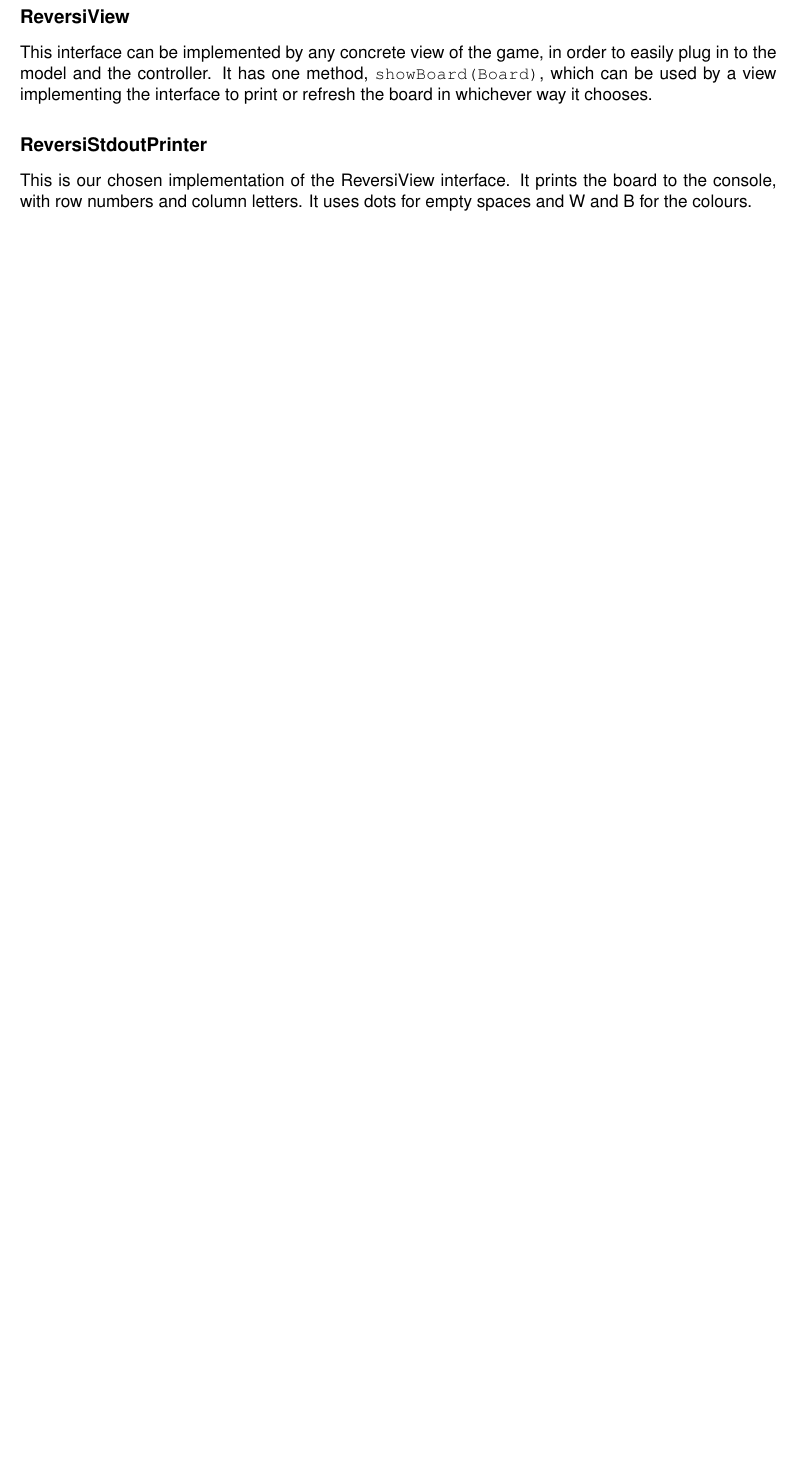
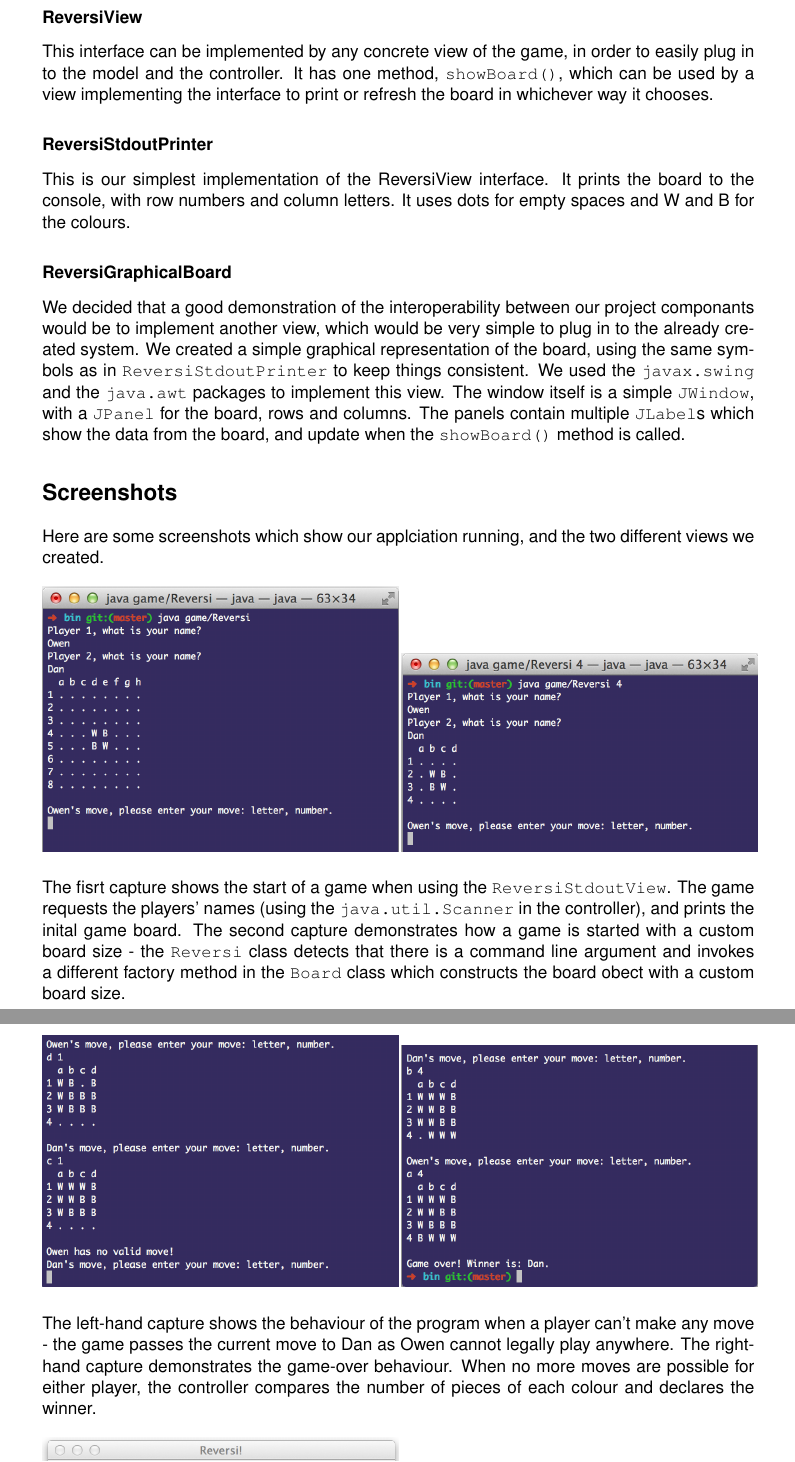
Before and after one commit to Dhertz/Othello, a LaTeX document (report/report.tex): part of page 4 of 4 before the commit and two parts of pages 4 and 5 of 5 after it, the two joined at a grey line, cut so that both start at the same text, the shorter picture padded with empty space. Compiled offline with pdfLaTeX.

Commit message:
Work on report and screenshots

```diff
--- a/report/report.tex
+++ b/report/report.tex
@@ -131,6 +136,25 @@ This enumeration is used by the Piece class to store it's colour, and also by th
 
-\subsection*{ReversiView}
-This interface can be implemented by any concrete view of the game, in order to easily plug in to the model and the controller. It has one method, \texttt{showBoard(Board)}, which can be used by a view implementing the interface to print or refresh the board in whichever way it chooses.
+\subsection*{Views}
+\subsubsection*{ReversiView}
+This interface can be implemented by any concrete view of the game, in order to easily plug in to the model and the controller. It has one method, \texttt{showBoard()}, which can be used by a view implementing the interface to print or refresh the board in whichever way it chooses.
 
-\subsection*{ReversiStdoutPrinter}
-This is our chosen implementation of the ReversiView interface. It prints the board to the console, with row numbers and column letters. It uses dots for empty spaces and W and B for the colours.
+\subsubsection*{ReversiStdoutPrinter}
+This is our simplest implementation of the ReversiView interface. It prints the board to the console, with row numbers and column letters. It uses dots for empty spaces and W and B for the colours.
+
+\subsubsection*{ReversiGraphicalBoard}
+We decided that a good demonstration of the interoperability between our project componants would be to implement another view, which would be very simple to plug in to the already created system. We created a simple graphical representation of the board, using the same symbols as in \texttt{ReversiStdoutPrinter} to keep things consistent. We used the \texttt{javax.swing} and the \texttt{java.awt} packages to implement this view. The window itself is a simple \texttt{JWindow}, with a \texttt{JPanel} for the board, rows and columns. The panels contain multiple \texttt{JLabel}s which show the data from the board, and update when the \texttt{showBoard()} method is called.
+
+\section*{Screenshots}
+Here are some screenshots which show our applciation running, and the two different views we created.\\
+
+\noindent
+\includegraphics[width=0.5\textwidth]{screenies/gamestart}
+\includegraphics[width=0.5\textwidth]{screenies/startsmall}\\
+
+\noindent The fisrt capture shows the start of a game when using the \texttt{ReversiStdoutView}. The game requests the players' names (using the \texttt{java.util.Scanner} in the controller), and prints the inital game board. The second capture demonstrates how a game is started with a custom board size - the \texttt{Reversi} class detects that there is a command line argument and invokes a different factory method in the \texttt{Board} class which constructs the board obect with a custom board size.
+
+\noindent
+\includegraphics[width=0.5\textwidth]{screenies/invalidsmall}
+\includegraphics[width=0.5\textwidth]{screenies/winning}\\
+
+\noindent The left-hand capture shows the behaviour of the program when a player can't make any move - the game passes the current move to Dan as Owen cannot legally play anywhere. The right-hand capture demonstrates the game-over behaviour. When no more moves are possible for either player, the controller compares the number of pieces of each colour and declares the winner.\\
```
Also changed, not shown: report/screenies/Screen Shot 2012-11-27 at 11.24.51.png (deleted), report/screenies/Screen Shot 2012-11-27 at 11.25.08.png (deleted), report/screenies/Screen Shot 2012-11-27 at 11.26.25.png (deleted), report/screenies/Screen Shot 2012-11-27 at 11.36.25.png (deleted), report/screenies/Screen Shot 2012-11-27 at 11.36.28.png (deleted), report/screenies/Screen Shot 2012-11-27 at 11.40.11.png (deleted), report/screenies/gamestart.png (added), report/screenies/graphical.png (added), report/screenies/invalidsmall.png (added), report/screenies/startsmall.png (added), report/screenies/winning.png (added), report/report.tex (43 more changed lines).
